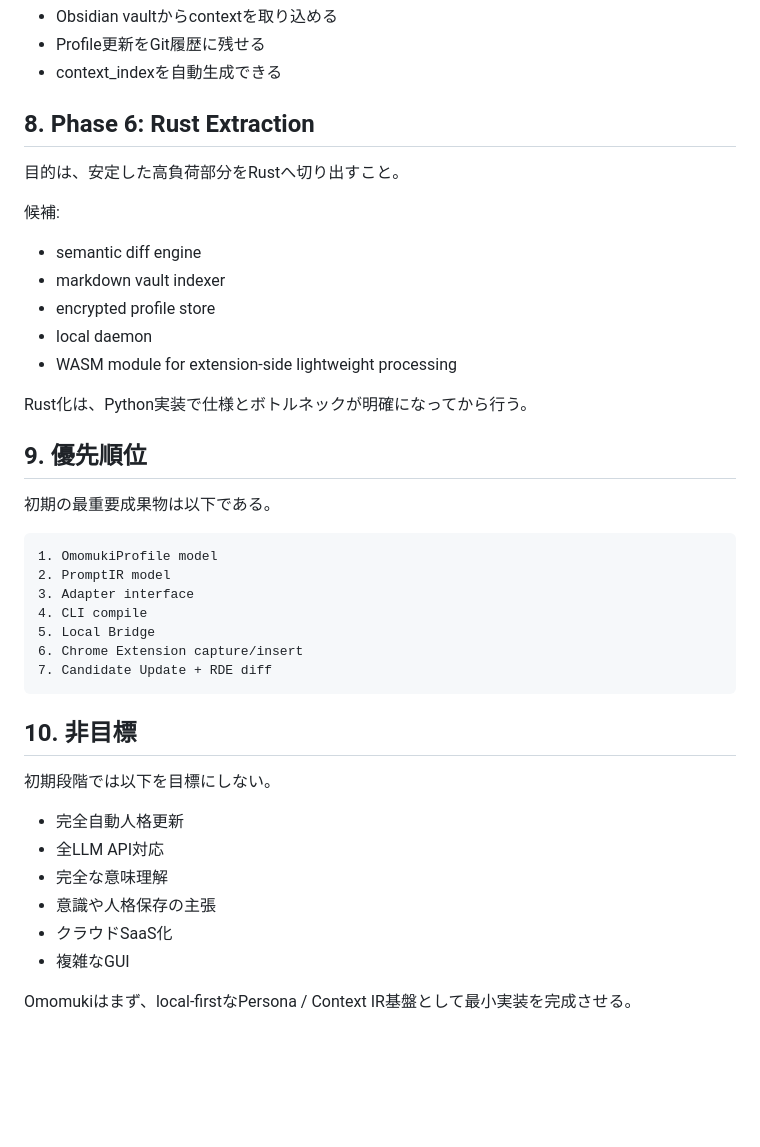
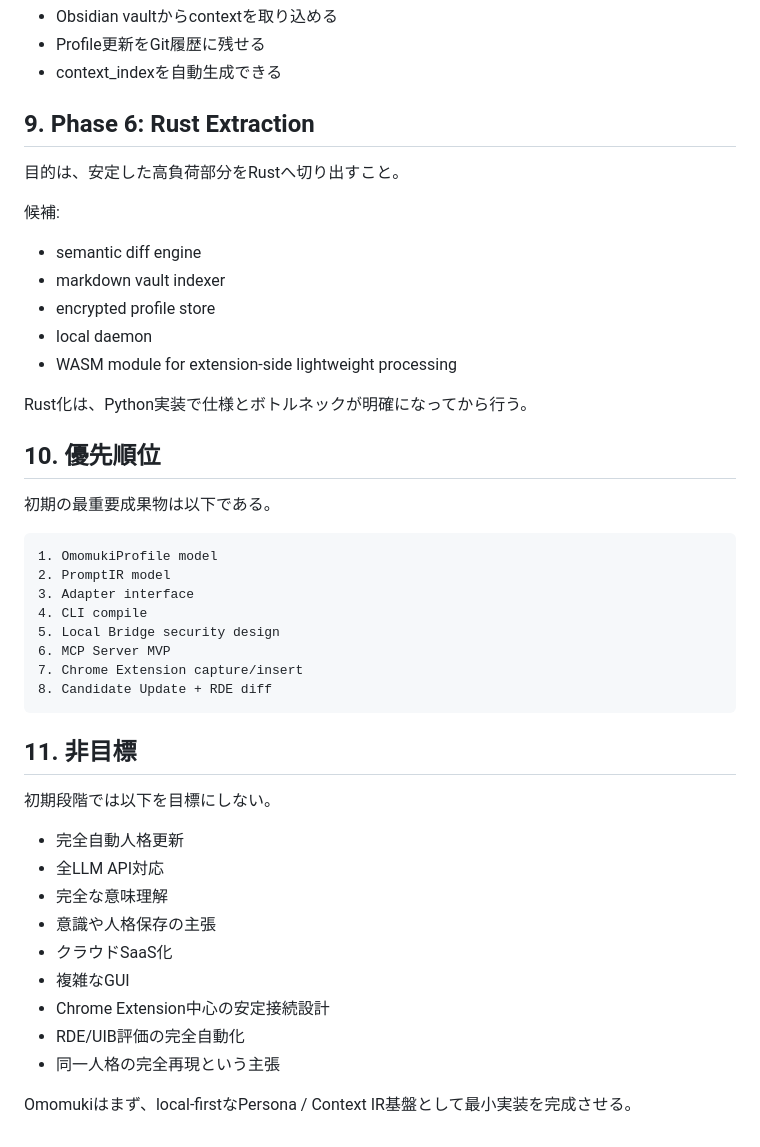
Before and after one commit to zyx-corporation/sayane, a Markdown page: docs/roadmap.md, the part around one of its changes. Drawn GitHub-style; blank space fills up the shorter version.

````diff
--- a/docs/roadmap.md
+++ b/docs/roadmap.md
@@ -159,7 +218,7 @@ Core model:
 - Profile更新をGit履歴に残せる
 - context_indexを自動生成できる
 
-## 8. Phase 6: Rust Extraction
+## 9. Phase 6: Rust Extraction
 
 目的は、安定した高負荷部分をRustへ切り出すこと。
 
@@ -173,7 +232,7 @@ Core model:
 
 Rust化は、Python実装で仕様とボトルネックが明確になってから行う。
 
-## 9. 優先順位
+## 10. 優先順位
 
 初期の最重要成果物は以下である。
 
@@ -182,12 +241,13 @@ Rust化は、Python実装で仕様とボトルネックが明確になってか
 2. PromptIR model
 3. Adapter interface
 4. CLI compile
-5. Local Bridge
-6. Chrome Extension capture/insert
-7. Candidate Update + RDE diff
+5. Local Bridge security design
+6. MCP Server MVP
+7. Chrome Extension capture/insert
+8. Candidate Update + RDE diff
 ```
 
-## 10. 非目標
+## 11. 非目標
 
 初期段階では以下を目標にしない。
 
@@ -197,5 +257,8 @@ Rust化は、Python実装で仕様とボトルネックが明確になってか
 - 意識や人格保存の主張
 - クラウドSaaS化
 - 複雑なGUI
+- Chrome Extension中心の安定接続設計
+- RDE/UIB評価の完全自動化
+- 同一人格の完全再現という主張
 
 Omomukiはまず、local-firstなPersona / Context IR基盤として最小実装を完成させる。
````
Also changed, not shown: other parts of docs/roadmap.md (+68 -9 lines).
